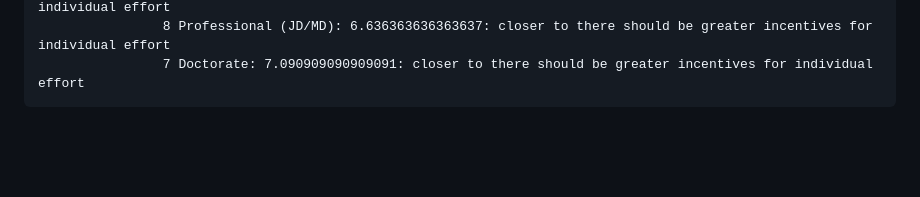
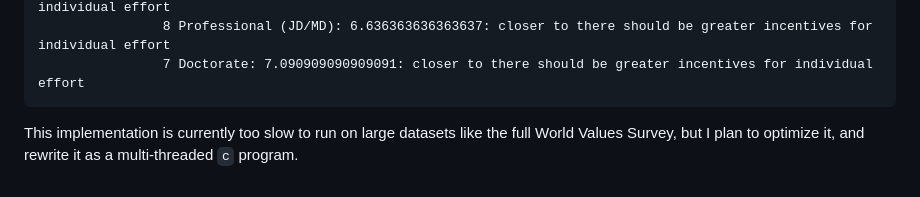
Before and after one commit to lwgover/Dataprac_Decision_tree, a Markdown page: README.md, the part around the change. Drawn GitHub-style; blank space fills up the shorter version.

````diff
--- a/README.md
+++ b/README.md
@@ -47,3 +47,5 @@ Biological sex:
 				8 Professional (JD/MD): 6.636363636363637: closer to there should be greater incentives for individual effort
 				7 Doctorate: 7.090909090909091: closer to there should be greater incentives for individual effort
 ```
+
+This implementation is currently too slow to run on large datasets like the full World Values Survey, but I plan to optimize it, and rewrite it as a multi-threaded `c` program.
````
